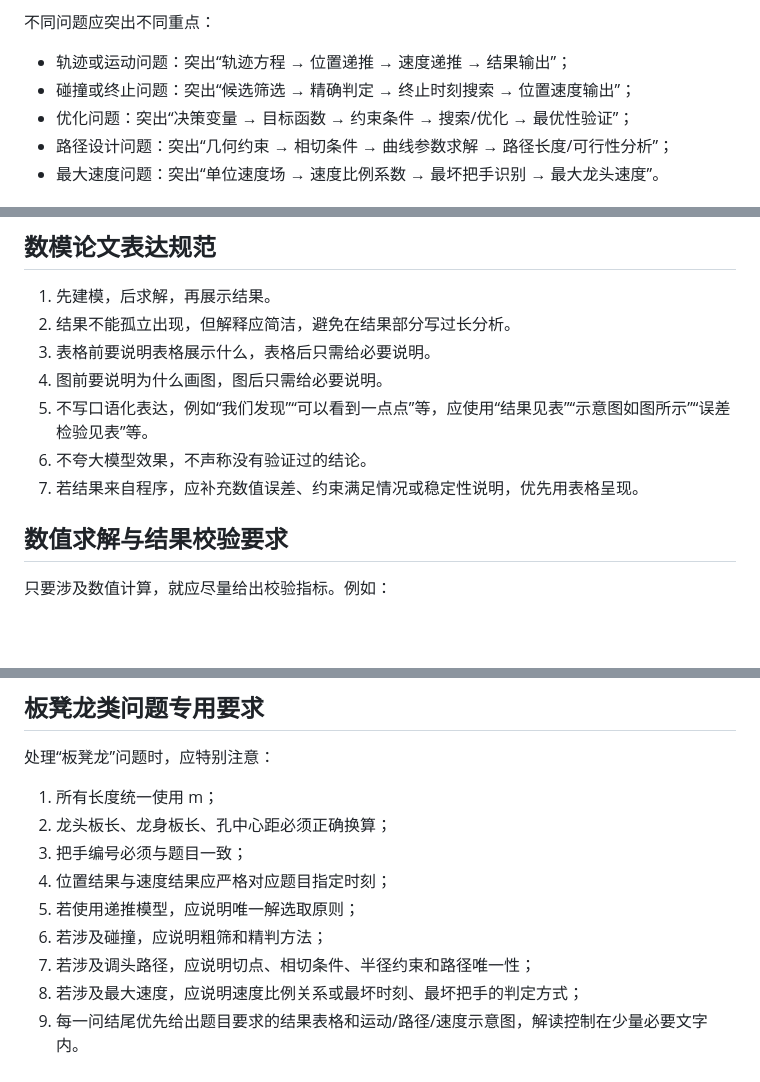
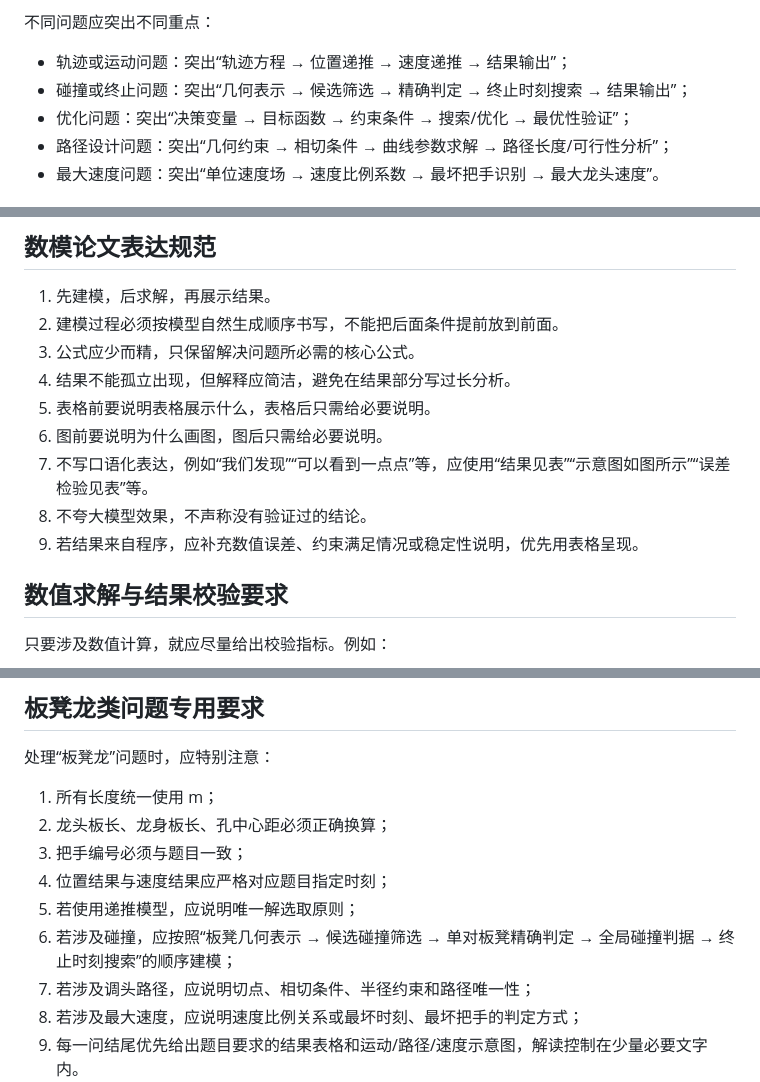
Before and after one commit to nobodykonwshim/Shumo, a Markdown page: skills/math_modeling/SKILL.md, 3 parts joined by grey strips. Rendered like a GitHub page; blank space fills up the shorter version.

Commit message:
Refine modeling derivation principles

```diff
--- a/skills/math_modeling/SKILL.md
+++ b/skills/math_modeling/SKILL.md
@@ -139,7 +211,7 @@ p3_flow.png
 不同问题应突出不同重点：
 
 - 轨迹或运动问题：突出“轨迹方程 → 位置递推 → 速度递推 → 结果输出”；
-- 碰撞或终止问题：突出“候选筛选 → 精确判定 → 终止时刻搜索 → 位置速度输出”；
+- 碰撞或终止问题：突出“几何表示 → 候选筛选 → 精确判定 → 终止时刻搜索 → 结果输出”；
 - 优化问题：突出“决策变量 → 目标函数 → 约束条件 → 搜索/优化 → 最优性验证”；
 - 路径设计问题：突出“几何约束 → 相切条件 → 曲线参数求解 → 路径长度/可行性分析”；
 - 最大速度问题：突出“单位速度场 → 速度比例系数 → 最坏把手识别 → 最大龙头速度”。
@@ -159,12 +231,14 @@ p3_flow.png
 ## 数模论文表达规范
 
 1. 先建模，后求解，再展示结果。
-2. 结果不能孤立出现，但解释应简洁，避免在结果部分写过长分析。
-3. 表格前要说明表格展示什么，表格后只需给必要说明。
-4. 图前要说明为什么画图，图后只需给必要说明。
-5. 不写口语化表达，例如“我们发现”“可以看到一点点”等，应使用“结果见表”“示意图如图所示”“误差检验见表”等。
-6. 不夸大模型效果，不声称没有验证过的结论。
-7. 若结果来自程序，应补充数值误差、约束满足情况或稳定性说明，优先用表格呈现。
+2. 建模过程必须按模型自然生成顺序书写，不能把后面条件提前放到前面。
+3. 公式应少而精，只保留解决问题所必需的核心公式。
+4. 结果不能孤立出现，但解释应简洁，避免在结果部分写过长分析。
+5. 表格前要说明表格展示什么，表格后只需给必要说明。
+6. 图前要说明为什么画图，图后只需给必要说明。
+7. 不写口语化表达，例如“我们发现”“可以看到一点点”等，应使用“结果见表”“示意图如图所示”“误差检验见表”等。
+8. 不夸大模型效果，不声称没有验证过的结论。
+9. 若结果来自程序，应补充数值误差、约束满足情况或稳定性说明，优先用表格呈现。
 
 ## 数值求解与结果校验要求
 
@@ -187,7 +261,7 @@ p3_flow.png
 3. 把手编号必须与题目一致；
 4. 位置结果与速度结果应严格对应题目指定时刻；
 5. 若使用递推模型，应说明唯一解选取原则；
-6. 若涉及碰撞，应说明粗筛和精判方法；
+6. 若涉及碰撞，应按照“板凳几何表示 → 候选碰撞筛选 → 单对板凳精确判定 → 全局碰撞判据 → 终止时刻搜索”的顺序建模；
 7. 若涉及调头路径，应说明切点、相切条件、半径约束和路径唯一性；
 8. 若涉及最大速度，应说明速度比例关系或最坏时刻、最坏把手的判定方式；
 9. 每一问结尾优先给出题目要求的结果表格和运动/路径/速度示意图，解读控制在少量必要文字内。
```
Also changed, not shown: other parts of skills/math_modeling/SKILL.md (+72 -0 lines).
